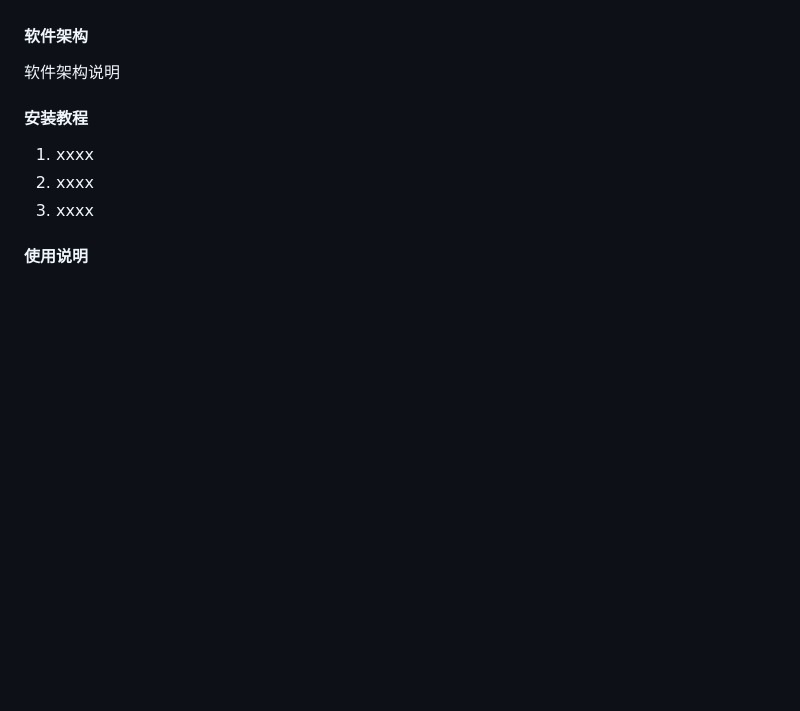
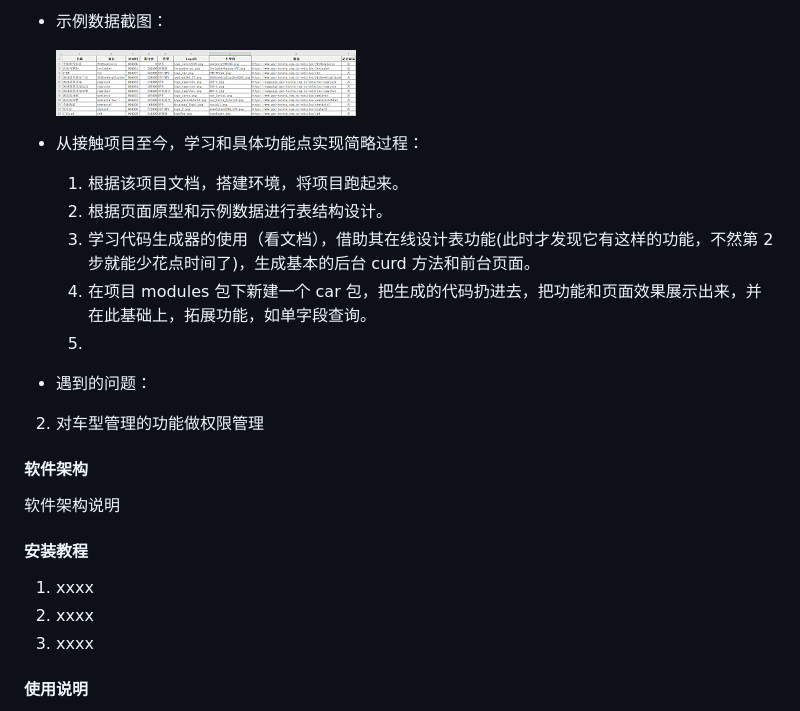
Before and after one commit to hitanquan/jeecg-boot-study, a Markdown page: README.md, the part around the change printed below. Rendered like a GitHub page; pictures changed too: img/readmeImg/示例数据截图.png (added); blank space fills up the shorter version.

```diff
--- a/README.md
+++ b/README.md
@@ -8,3 +35,22 @@
+- 示例数据截图：
+
+    ![示例数据](./img/readmeImg/示例数据截图.png)
+
+- 从接触项目至今，学习和具体功能点实现简略过程：
+
+  1. 根据该项目文档，搭建环境，将项目跑起来。
+  2. 根据页面原型和示例数据进行表结构设计。
+  3. 学习代码生成器的使用（看文档），借助其在线设计表功能(此时才发现它有这样的功能，不然第 2 步就能少花点时间了)，生成基本的后台 curd 方法和前台页面。
+  4. 在项目 modules 包下新建一个 car 包，把生成的代码扔进去，把功能和页面效果展示出来，并在此基础上，拓展功能，如单字段查询。
+  5.
+
+
+- 遇到的问题：
+
+ 2. 对车型管理的功能做权限管理
+
+
+
 
 #### 软件架构
 软件架构说明
```
Also changed, not shown: other parts of README.md (+31 -4 lines), img/readmeImg/删除车型.png (added), img/readmeImg/新建车型.png (added), img/readmeImg/编辑车型.png (added), img/readmeImg/车型列表2.png (added), img/readmeImg/车型管理列表.png (added), 5 other files.
